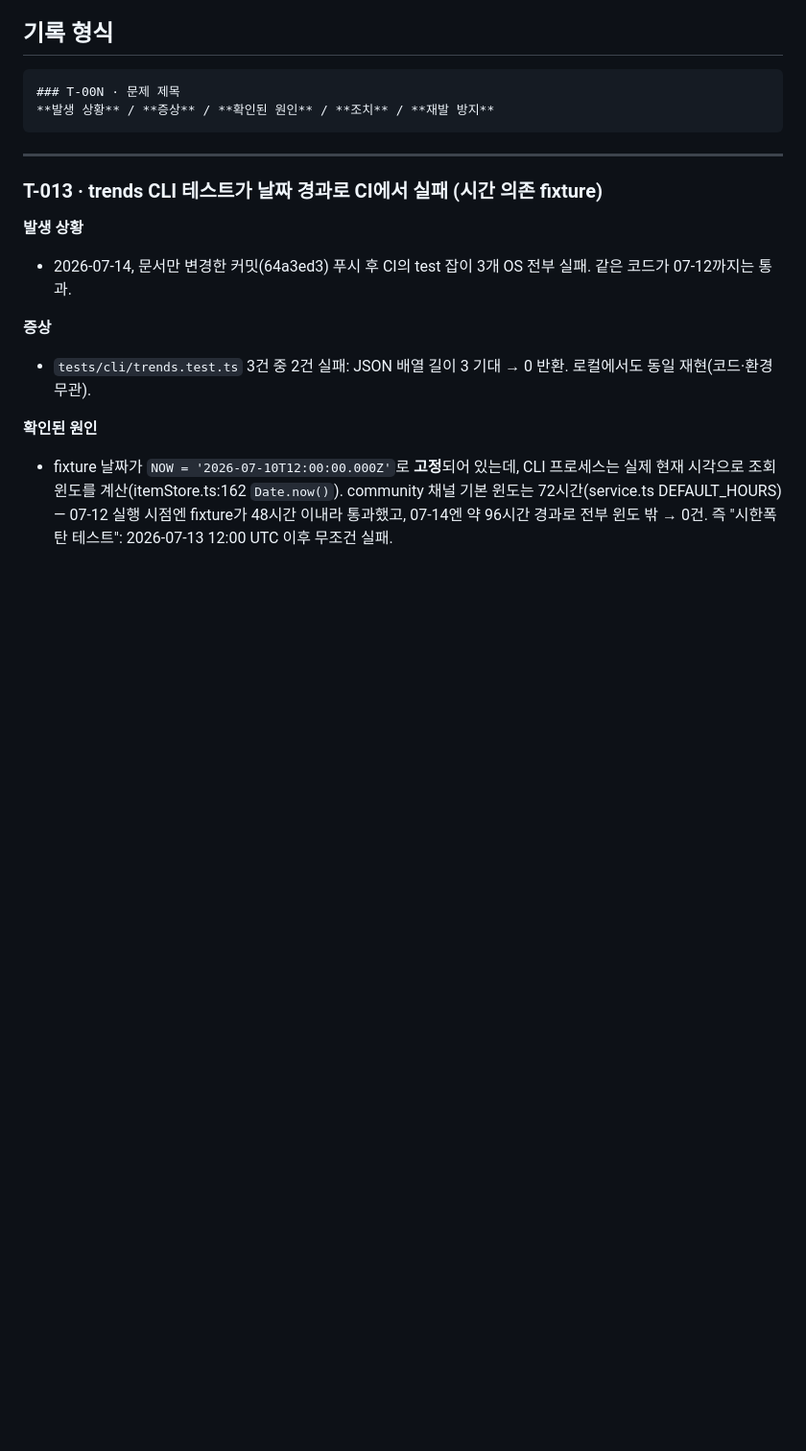
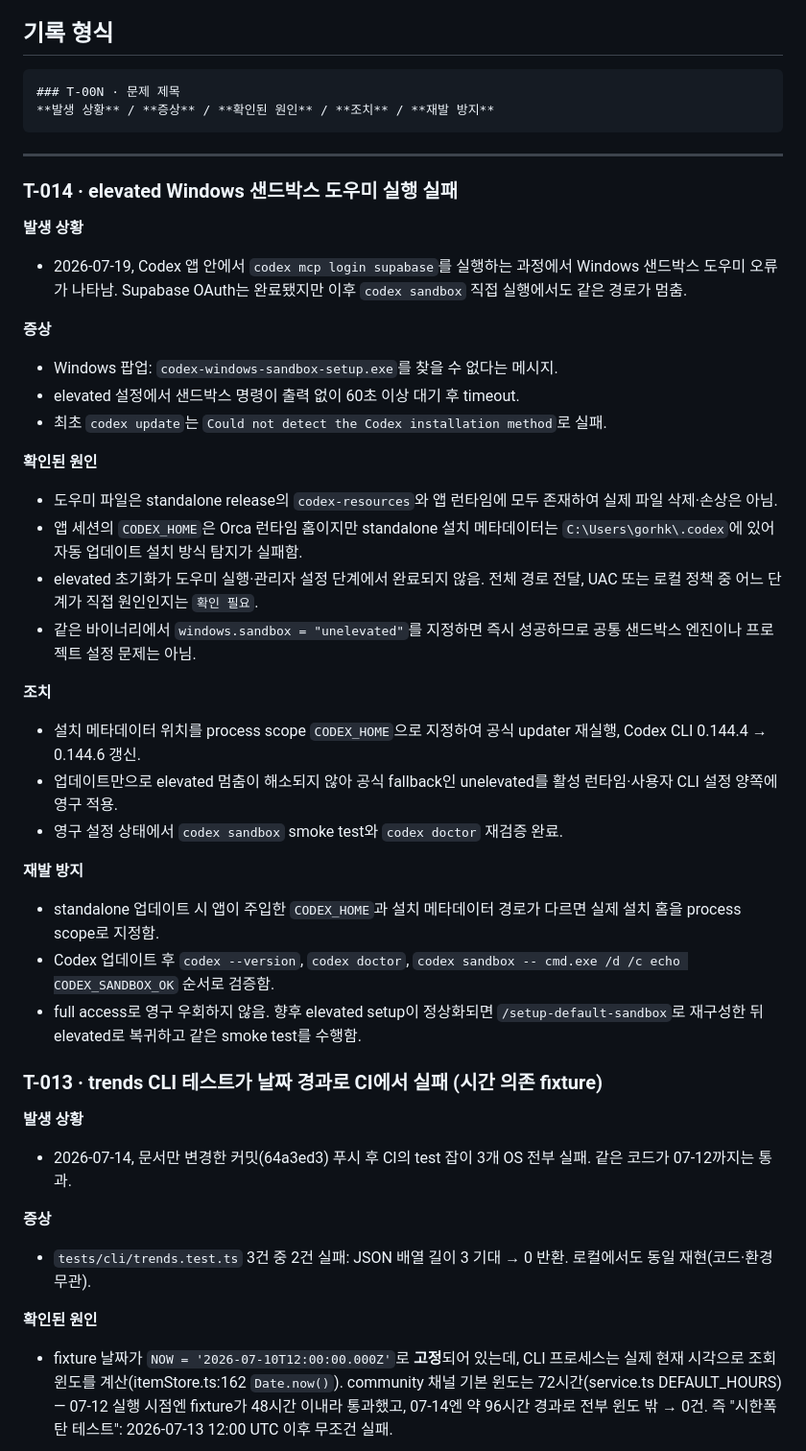
Before and after one commit to gorhkdwj/AI-News-Supplier, a Markdown page: Troubleshootinglog.md, the part around the change. Shown at 96% size. GitHub-like rendering; blank space fills up the shorter version.

Commit message:
docs: record T-014 - Codex Windows sandbox helper failure and unelevated fallback
Committed on behalf of a parallel session that left this log entry unstaged.

Co-Authored-By: Claude Fable 5 <noreply@anthropic.com>

````diff
--- a/Troubleshootinglog.md
+++ b/Troubleshootinglog.md
@@ -10,6 +10,37 @@
 ```
 
 ---
+
+### T-014 · elevated Windows 샌드박스 도우미 실행 실패
+
+**발생 상황**
+
+- 2026-07-19, Codex 앱 안에서 `codex mcp login supabase`를 실행하는 과정에서 Windows 샌드박스 도우미 오류가 나타남. Supabase OAuth는 완료됐지만 이후 `codex sandbox` 직접 실행에서도 같은 경로가 멈춤.
+
+**증상**
+
+- Windows 팝업: `codex-windows-sandbox-setup.exe`를 찾을 수 없다는 메시지.
+- elevated 설정에서 샌드박스 명령이 출력 없이 60초 이상 대기 후 timeout.
+- 최초 `codex update`는 `Could not detect the Codex installation method`로 실패.
+
+**확인된 원인**
+
+- 도우미 파일은 standalone release의 `codex-resources`와 앱 런타임에 모두 존재하여 실제 파일 삭제·손상은 아님.
+- 앱 세션의 `CODEX_HOME`은 Orca 런타임 홈이지만 standalone 설치 메타데이터는 `C:\Users\gorhk\.codex`에 있어 자동 업데이트 설치 방식 탐지가 실패함.
+- elevated 초기화가 도우미 실행·관리자 설정 단계에서 완료되지 않음. 전체 경로 전달, UAC 또는 로컬 정책 중 어느 단계가 직접 원인인지는 `확인 필요`.
+- 같은 바이너리에서 `windows.sandbox = "unelevated"`를 지정하면 즉시 성공하므로 공통 샌드박스 엔진이나 프로젝트 설정 문제는 아님.
+
+**조치**
+
+- 설치 메타데이터 위치를 process scope `CODEX_HOME`으로 지정하여 공식 updater 재실행, Codex CLI 0.144.4 → 0.144.6 갱신.
+- 업데이트만으로 elevated 멈춤이 해소되지 않아 공식 fallback인 unelevated를 활성 런타임·사용자 CLI 설정 양쪽에 영구 적용.
+- 영구 설정 상태에서 `codex sandbox` smoke test와 `codex doctor` 재검증 완료.
+
+**재발 방지**
+
+- standalone 업데이트 시 앱이 주입한 `CODEX_HOME`과 설치 메타데이터 경로가 다르면 실제 설치 홈을 process scope로 지정함.
+- Codex 업데이트 후 `codex --version`, `codex doctor`, `codex sandbox -- cmd.exe /d /c echo CODEX_SANDBOX_OK` 순서로 검증함.
+- full access로 영구 우회하지 않음. 향후 elevated setup이 정상화되면 `/setup-default-sandbox`로 재구성한 뒤 elevated로 복귀하고 같은 smoke test를 수행함.
 
 ### T-013 · trends CLI 테스트가 날짜 경과로 CI에서 실패 (시간 의존 fixture)
 
````
